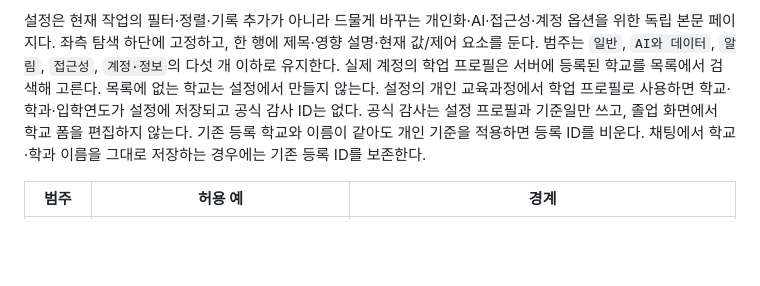
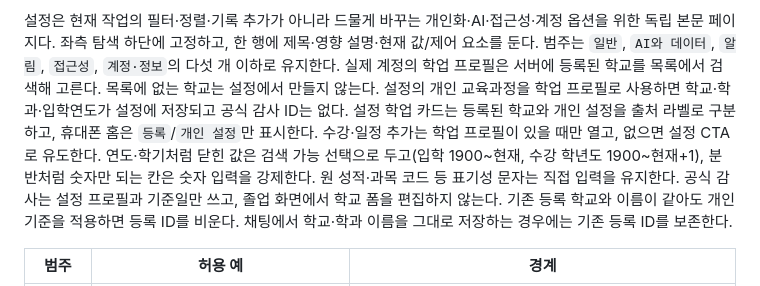
Before and after one commit to product04231125/UNIPATH, a Markdown page: docs/frontend/product-ux.md, the part around the change. GitHub-like rendering; blank space fills up the shorter version.

Commit message:
docs(frontend): product-ux에 등록·개인 출처와 연도 선택 원칙을 반영한다
Co-authored-by: Cursor <cursoragent@cursor.com>

```diff
--- a/docs/frontend/product-ux.md
+++ b/docs/frontend/product-ux.md
@@ -227,9 +227,14 @@ Rule Engine, RAG의 책임을 바꾸지 않으며, **현재 구현된 정책**
 옵션을 위한 독립 본문 페이지다. 좌측 탐색 하단에 고정하고, 한 행에 제목·영향 설명·현재
 값/제어 요소를 둔다. 범주는 `일반`, `AI와 데이터`, `알림`, `접근성`, `계정·정보`의 다섯
 개 이하로 유지한다. 실제 계정의 학업 프로필은 서버에 등록된 학교를 목록에서 검색해 고른다.
-목록에 없는 학교는 설정에서 만들지 않는다. 설정의 개인 교육과정에서 학업 프로필로
-사용하면 학교·학과·입학연도가 설정에 저장되고 공식 감사 ID는 없다. 공식 감사는 설정
-프로필과 기준일만 쓰고, 졸업 화면에서 학교 폼을 편집하지 않는다.
+목록에 없는 학교는 설정에서 만들지 않는다. 설정의 개인 교육과정을 학업 프로필로
+사용하면 학교·학과·입학연도가 설정에 저장되고 공식 감사 ID는 없다. 설정 학업 카드는
+등록된 학교와 개인 설정을 출처 라벨로 구분하고, 휴대폰 홈은 `등록`/`개인 설정`만
+표시한다. 수강·일정 추가는 학업 프로필이 있을 때만 열고, 없으면 설정 CTA로 유도한다.
+연도·학기처럼 닫힌 값은 검색 가능 선택으로 두고(입학 1900~현재, 수강 학년도 1900~현재+1),
+분반처럼 숫자만 되는 칸은 숫자 입력을 강제한다. 원 성적·과목 코드 등 표기성 문자는
+직접 입력을 유지한다. 공식 감사는 설정 프로필과 기준일만 쓰고, 졸업 화면에서 학교
+폼을 편집하지 않는다.
 기존 등록 학교와 이름이 같아도 개인 기준을 적용하면 등록 ID를 비운다. 채팅에서
 학교·학과 이름을 그대로 저장하는 경우에는 기존 등록 ID를 보존한다.
 
```
